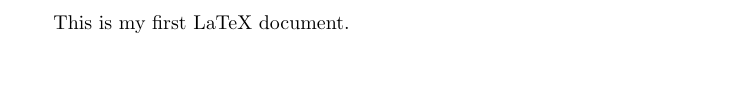
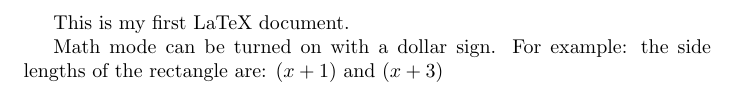
Before and after one commit to ivanicspeter92/LaTeX-playground, a LaTeX document (MichelleKrummel/tutorial-1.tex): part of the page, cut so that both start at the same text, the shorter picture padded with empty space. Compiled offline with pdfLaTeX.

Commit message:
Added Math mode example

```diff
--- a/MichelleKrummel/tutorial-1.tex
+++ b/MichelleKrummel/tutorial-1.tex
@@ -2,4 +2,6 @@
 
 \begin{document}
 This is my first LaTeX document.
+
+Math mode can be turned on with a dollar sign. For example: the side lengths of the rectangle are: $(x+1)$ and $(x+3)$
 \end{document}
```
